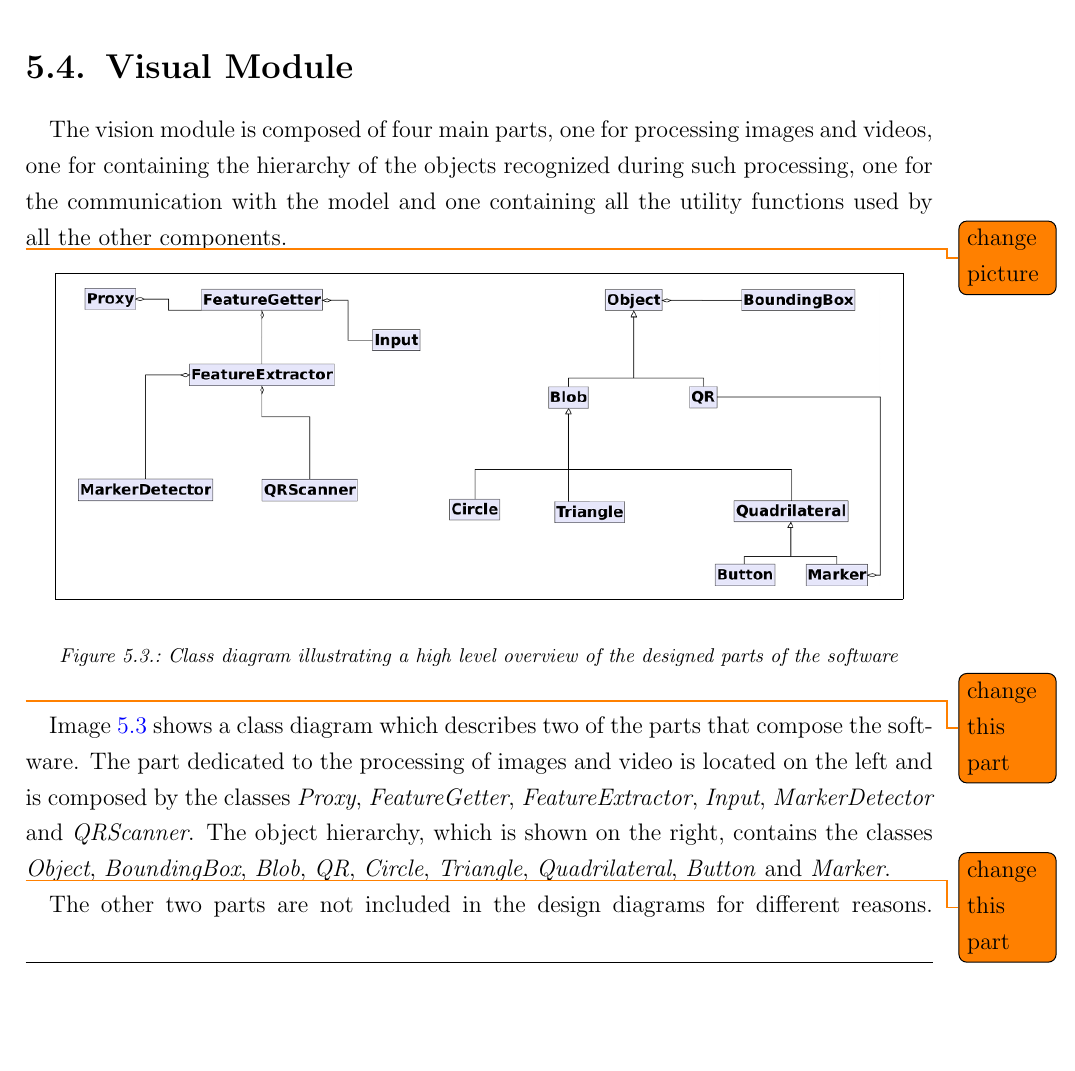
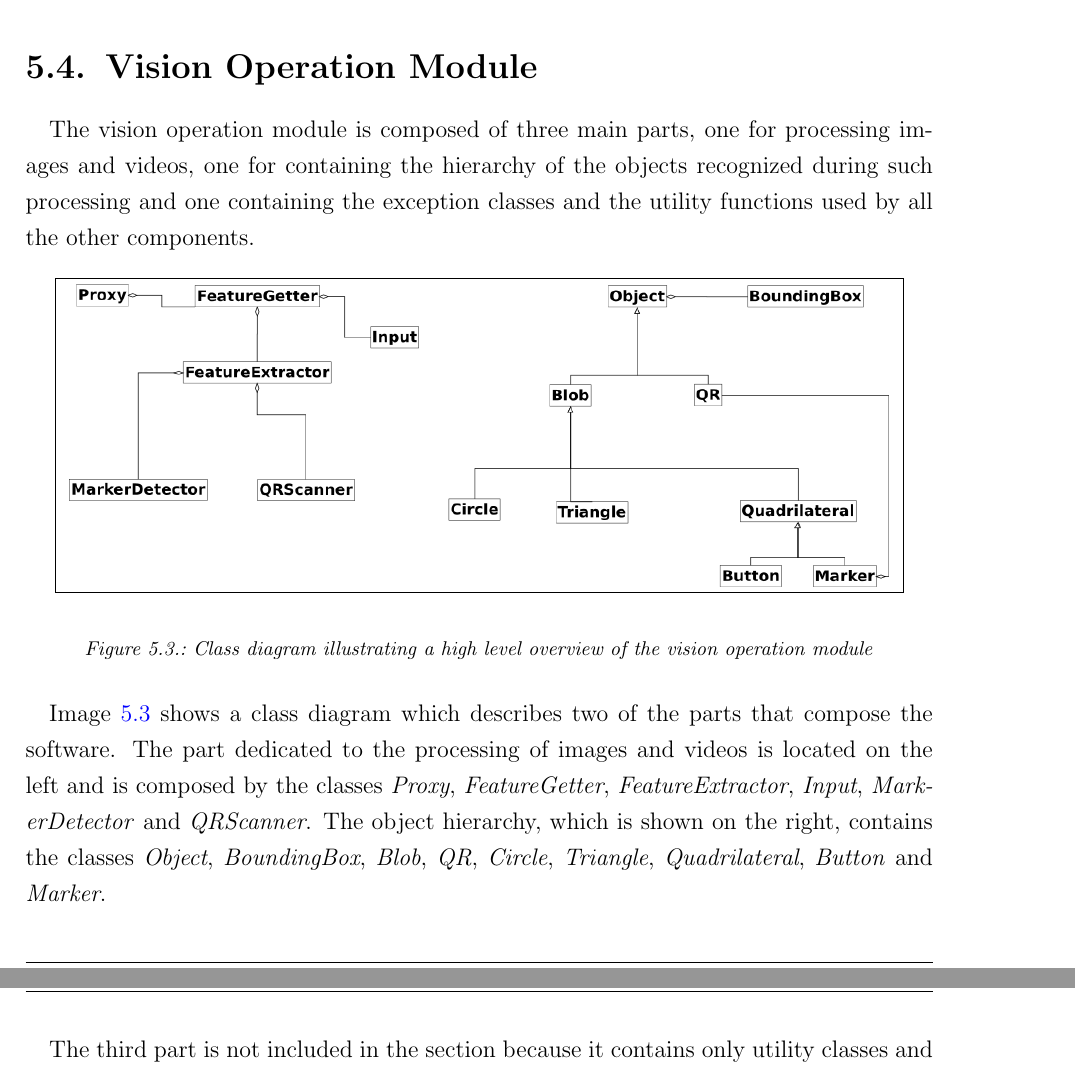
Before and after one commit to bonfa/tesi, a LaTeX thesis (francesco/thesis.tex, which reads francesco/chapters/chap_05_design.tex): part of page 35 of 47 before the commit and two parts of pages 35 and 36 of 47 after it, the two joined at a grey line, cut at the place of the change, the shorter picture padded with empty space. Compiled offline with pdfLaTeX; an older LaTeX class or package is replaced by its successor.

Commit message:
correzioni al capitolo 5

```diff
--- a/francesco/chapters/chap_05_design.tex
+++ b/francesco/chapters/chap_05_design.tex
@@ -94,27 +94,36 @@
 %		In the next paragraph will be described more in detail how the data are encoded.
 
 
-	\section{Visual Module}
+	\section{Vision Operation Module}
+	The vision operation module is composed of three main parts, one for processing images and videos, one for containing the hierarchy of the objects recognized during such processing and one containing the exception classes and the utility functions used by all the other components.
+
+\begin{comment}
 	The vision module is composed of four main parts, one for processing images and videos, one for containing the hierarchy of the objects recognized during such processing, one for the communication with the model and one containing all the utility functions used by all the other components.
+\end{comment}
 
-	\todo{change picture}
+	%\todo{change picture}
 	\begin{figure}[h]
 	  \begin{center}
 	    \fbox{
 	       \includegraphics[scale=0.55]{images/ch_05/progettazione_overview.png}
 	    }
 	  \end{center}
-	  \caption{\textit{Class diagram illustrating a high level overview of the designed parts of the software}}
+	  \caption{\textit{Class diagram illustrating a high level overview of the vision operation module}}
 	  \label{fig:classOverview}
  	\end{figure}
 
-	\todo{change this part}
+	%\todo{change this part}
 	Image \ref{fig:classOverview} shows a class diagram which describes two of the parts that compose the software.
-	The part dedicated to the processing of images and video is located on the left and is composed by the classes \emph{Proxy}, \emph{FeatureGetter}, \emph{FeatureExtractor}, \emph{Input}, \emph{MarkerDetector} and \emph{QRScanner}.
+	The part dedicated to the processing of images and videos is located on the left and is composed by the classes \emph{Proxy}, \emph{FeatureGetter}, \emph{FeatureExtractor}, \emph{Input}, \emph{MarkerDetector} and \emph{QRScanner}.
 	The object hierarchy, which is shown on the right, contains the classes \emph{Object}, \emph{BoundingBox}, \emph{Blob}, \emph{QR}, \emph{Circle}, \emph{Triangle}, \emph{Quadrilateral}, \emph{Button} and \emph{Marker}.
 
-	\todo{change this part}
-	The other two parts are not included in the design diagrams for different reasons.
+	%\todo{change this part}
+	The third part is not included in the section because it contains only utility classes and functions.
+	The reader can find a description of that part in appendix \ref{appB}.
+
+\begin{comment}
+	The other part is not included in the design diagrams for different reasons.
 	According to the non-functional requirements, the team planned to try different solutions in order to implement the communication between the software and ACT-R. As different approaches can lead to different architectures, this part has not been designed a priori.
 	Regarding the utility part, it depends strongly by the future design and implementation choices and is influenced by the chosen communication technique. These factors make it very instable and volatile.
 	For these reasons and according to the agile development, the team decided not to spend time in planning a fixed structure for it at the beginning.
+\end{comment}
```
Also changed, not shown: francesco/images/ch_05/progettazione_overview.png, francesco/sorgentiDiagrammi/svg/design.overview.svg, francesco/sorgentiDiagrammi/svg/implementazione.solo.nomi.svg (deleted), francesco/thesis.pdf, 1 other file.
